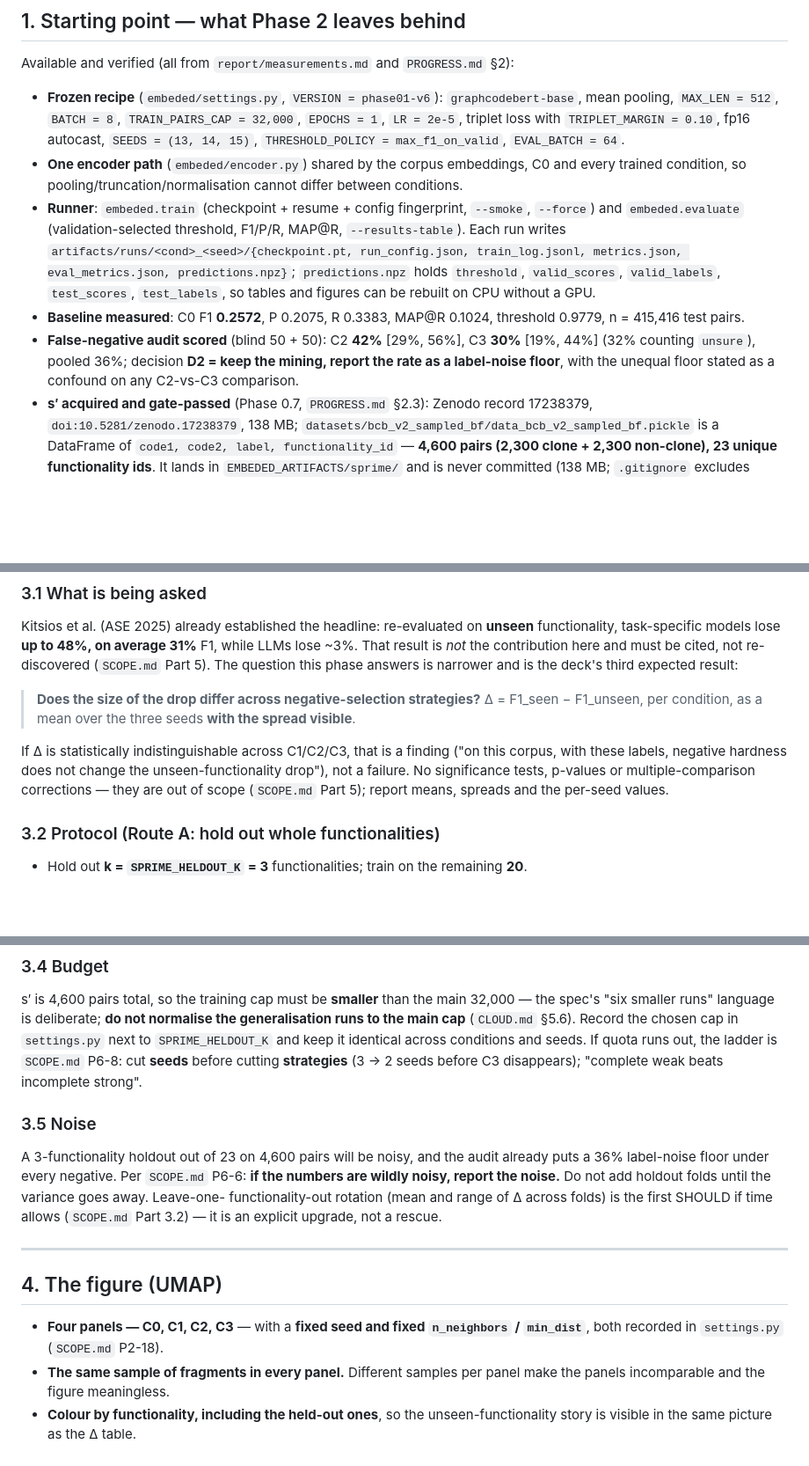
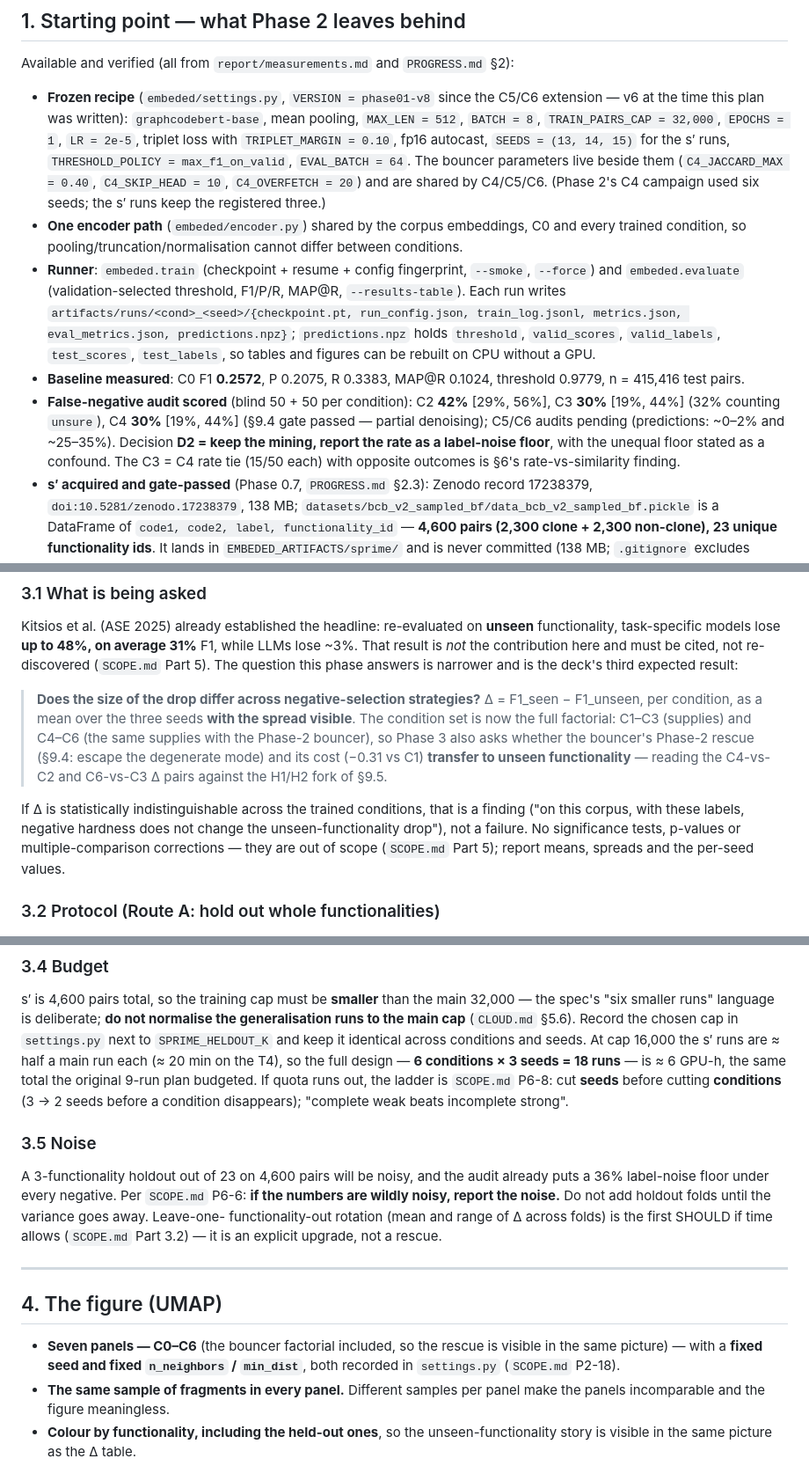
Before and after one commit to ksu-gitreaper807/EmbedEd, a Markdown page: PHASE3_PLAN.md, 3 parts joined by grey strips. Shown at 88% size. Rendered like a GitHub page; blank space fills up the shorter version.

Commit message:
docs(PHASE3_PLAN): the filtered set joins Phase 3 — recipe v8, six-condition design throughout, D3 amendment recorded
- §1 frozen recipe: v6 -> v8 with the shared bouncer constants; audit line
  gains C4 30% (gate passed) + C5/C6 pending predictions
- §2 entry criterion 1: every main-table run, not 'nine runs'
- §3.1: the question becomes the full factorial; Phase 3 reads C4-vs-C2 and
  C6-vs-C3 transfer against §9.5's H1/H2 fork
- §3.3: option (B) mines six conditions (bouncer described); 18 short runs;
  option (A) scores eighteen checkpoints
- §3.4: 18 x ~20 min = ~6 GPU-h (same total the 9-run plan budgeted); ladder
  cuts seeds before conditions
- §4/§6: seven-panel figure C0-C6; FN-rate table gains C4, C5/C6 pending
- §7: fixed six-condition set (2026-10-03) replaces the P6-1 wording; no LR
  rescue
- §8 D3: amendment recorded with rationale and date
- §9: dated execution-log row with the exact code/notebook/figure changes and
  the explicit statement that Phase 3 itself remains unstarted

Co-authored-by: arena-agent <297053741+arena-agent@users.noreply.github.com>

```diff
--- a/PHASE3_PLAN.md
+++ b/PHASE3_PLAN.md
@@ -24,10 +24,13 @@ Mark work complete only when its outputs exist and the numbers are recorded in
 
 Available and verified (all from `report/measurements.md` and `PROGRESS.md` §2):
 
-- **Frozen recipe** (`embeded/settings.py`, `VERSION = phase01-v6`): `graphcodebert-base`, mean
-  pooling, `MAX_LEN = 512`, `BATCH = 8`, `TRAIN_PAIRS_CAP = 32,000`, `EPOCHS = 1`, `LR = 2e-5`,
-  triplet loss with `TRIPLET_MARGIN = 0.10`, fp16 autocast, `SEEDS = (13, 14, 15)`,
-  `THRESHOLD_POLICY = max_f1_on_valid`, `EVAL_BATCH = 64`.
+- **Frozen recipe** (`embeded/settings.py`, `VERSION = phase01-v8` since the C5/C6 extension —
+  v6 at the time this plan was written): `graphcodebert-base`, mean pooling, `MAX_LEN = 512`,
+  `BATCH = 8`, `TRAIN_PAIRS_CAP = 32,000`, `EPOCHS = 1`, `LR = 2e-5`, triplet loss with
+  `TRIPLET_MARGIN = 0.10`, fp16 autocast, `SEEDS = (13, 14, 15)` for the s′ runs,
+  `THRESHOLD_POLICY = max_f1_on_valid`, `EVAL_BATCH = 64`. The bouncer parameters live beside
+  them (`C4_JACCARD_MAX = 0.40`, `C4_SKIP_HEAD = 10`, `C4_OVERFETCH = 20`) and are shared by
+  C4/C5/C6. (Phase 2's C4 campaign used six seeds; the s′ runs keep the registered three.)
 - **One encoder path** (`embeded/encoder.py`) shared by the corpus embeddings, C0 and every
   trained condition, so pooling/truncation/normalisation cannot differ between conditions.
 - **Runner**: `embeded.train` (checkpoint + resume + config fingerprint, `--smoke`, `--force`) and
@@ -38,9 +41,11 @@ Available and verified (all from `report/measurements.md` and `PROGRESS.md` §2)
   rebuilt on CPU without a GPU.
 - **Baseline measured**: C0 F1 **0.2572**, P 0.2075, R 0.3383, MAP@R 0.1024, threshold 0.9779,
   n = 415,416 test pairs.
-- **False-negative audit scored** (blind 50 + 50): C2 **42%** [29%, 56%], C3 **30%** [19%, 44%]
-  (32% counting `unsure`), pooled 36%; decision **D2 = keep the mining, report the rate as a
-  label-noise floor**, with the unequal floor stated as a confound on any C2-vs-C3 comparison.
+- **False-negative audit scored** (blind 50 + 50 per condition): C2 **42%** [29%, 56%], C3
+  **30%** [19%, 44%] (32% counting `unsure`), C4 **30%** [19%, 44%] (§9.4 gate passed — partial
+  denoising); C5/C6 audits pending (predictions: ~0–2% and ~25–35%). Decision **D2 = keep the
+  mining, report the rate as a label-noise floor**, with the unequal floor stated as a confound.
+  The C3 = C4 rate tie (15/50 each) with opposite outcomes is §6's rate-vs-similarity finding.
 - **s′ acquired and gate-passed** (Phase 0.7, `PROGRESS.md` §2.3): Zenodo record 17238379,
   `doi:10.5281/zenodo.17238379`, 138 MB; `datasets/bcb_v2_sampled_bf/data_bcb_v2_sampled_bf.pickle`
   is a DataFrame of `code1, code2, label, functionality_id` — **4,600 pairs (2,300 clone +
@@ -89,10 +95,14 @@ The question this phase answers is narrower and is the deck's third expected res
 
 > **Does the size of the drop differ across negative-selection strategies?**
 > Δ = F1_seen − F1_unseen, per condition, as a mean over the three seeds **with the spread
-> visible**.
+> visible**. The condition set is now the full factorial: C1–C3 (supplies) and C4–C6 (the same
+> supplies with the Phase-2 bouncer), so Phase 3 also asks whether the bouncer's Phase-2 rescue
+> (§9.4: escape the degenerate mode) and its cost (−0.31 vs C1) **transfer to unseen
+> functionality** — reading the C4-vs-C2 and C6-vs-C3 Δ pairs against the H1/H2 fork of §9.5.
 
-If Δ is statistically indistinguishable across C1/C2/C3, that is a finding ("on this corpus, with
-these labels, negative hardness does not change the unseen-functionality drop"), not a failure.
+If Δ is statistically indistinguishable across the trained conditions, that is a finding ("on this
+corpus, with these labels, negative hardness does not change the unseen-functionality drop"), not a
+failure.
 No significance tests, p-values or multiple-comparison corrections — they are out of scope
 (`SCOPE.md` Part 5); report means, spreads and the per-seed values.
 
@@ -133,9 +143,11 @@ corpus from the main table, so the two tables are **not** directly comparable in
 s′ is 4,600 pairs total, so the training cap must be **smaller** than the main 32,000 — the spec's
 "six smaller runs" language is deliberate; **do not normalise the generalisation runs to the main
 cap** (`CLOUD.md` §5.6). Record the chosen cap in `settings.py` next to `SPRIME_HELDOUT_K` and keep
-it identical across conditions and seeds. If quota runs out, the ladder is `SCOPE.md` P6-8: cut
-**seeds** before cutting **strategies** (3 → 2 seeds before C3 disappears); "complete weak beats
-incomplete strong".
+it identical across conditions and seeds. At cap 16,000 the s′ runs are ≈ half a main run each
+(≈ 20 min on the T4), so the full design — **6 conditions × 3 seeds = 18 runs** — is ≈ 6 GPU-h,
+the same total the original 9-run plan budgeted. If quota runs out, the ladder is `SCOPE.md`
+P6-8: cut **seeds** before cutting **conditions** (3 → 2 seeds before a condition disappears);
+"complete weak beats incomplete strong".
 
 ### 3.5 Noise
 
@@ -149,7 +161,8 @@ functionality-out rotation (mean and range of Δ across folds) is the first SHOU
 
 ## 4. The figure (UMAP)
 
-- **Four panels — C0, C1, C2, C3** — with a **fixed seed and fixed `n_neighbors` / `min_dist`**,
+- **Seven panels — C0–C6** (the bouncer factorial included, so the rescue is visible in the
+  same picture) — with a **fixed seed and fixed `n_neighbors` / `min_dist`**,
   both recorded in `settings.py` (`SCOPE.md` P2-18).
 - **The same sample of fragments in every panel.** Different samples per panel make the panels
   incomparable and the figure meaningless.
```
Also changed, not shown: other parts of PHASE3_PLAN.md (+15 -8 lines).
